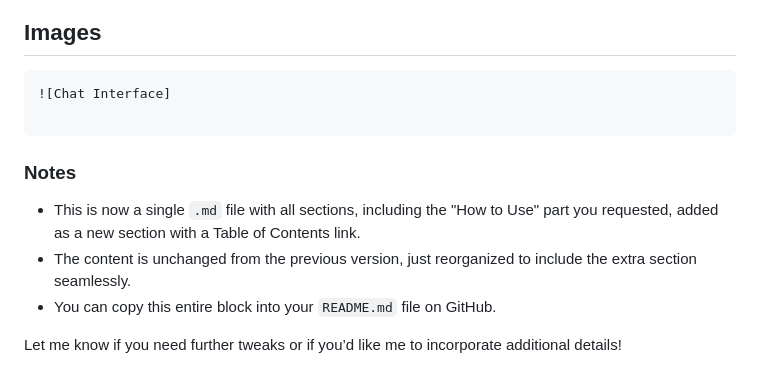
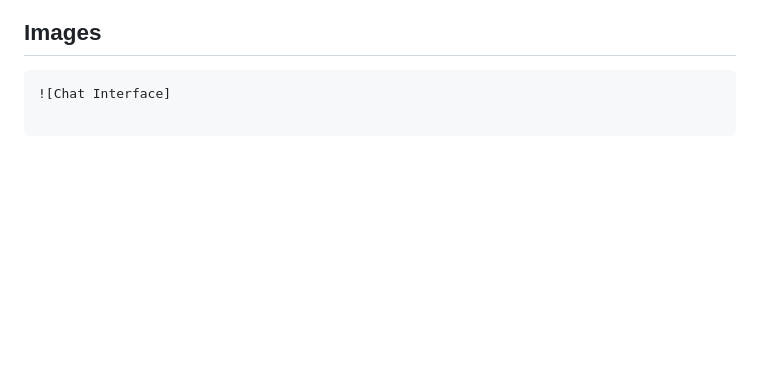
Before and after one commit to AdVmmE/simple-real-time-chat, a Markdown page: README.md, the part around the change. Rendered like a GitHub page; blank space fills up the shorter version.

````diff
--- a/README.md
+++ b/README.md
@@ -92,10 +92,3 @@ This project is licensed under the MIT License. See the `LICENSE` file for detai
 ![Chat Interface]
 
 ```
-
-### Notes
-- This is now a single `.md` file with all sections, including the "How to Use" part you requested, added as a new section with a Table of Contents link.
-- The content is unchanged from the previous version, just reorganized to include the extra section seamlessly.
-- You can copy this entire block into your `README.md` file on GitHub.
-
-Let me know if you need further tweaks or if you’d like me to incorporate additional details!
````
